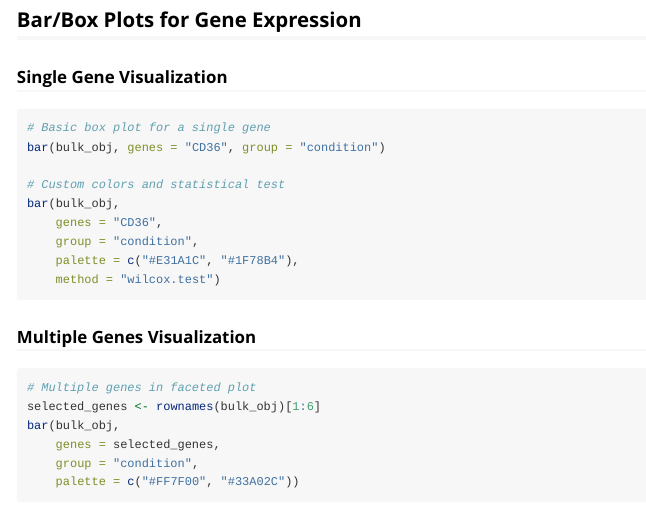
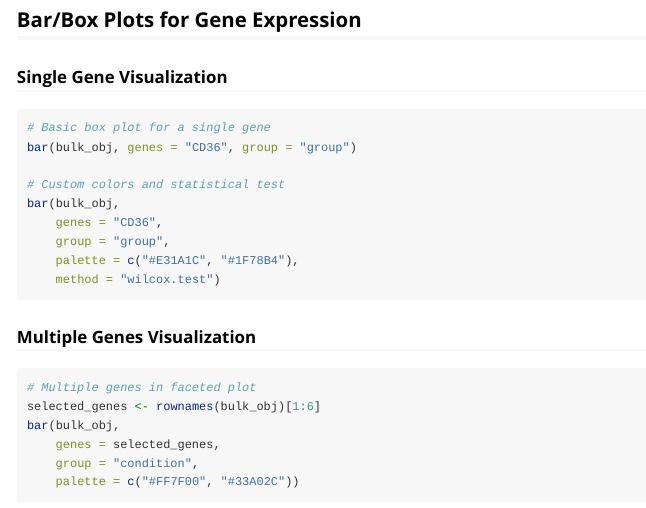
Before and after one commit to HUI950319/BulkS4, an R Markdown document (vignettes/visualization.Rmd): the page in a window 1100 px wide, from 870 px down. Rendered offline with R 4.5, knitr and Pandoc, with nearby package versions; some code elsewhere in the file could not run offline.

Commit message:
Update visualization.Rmd

````diff
--- a/vignettes/visualization.Rmd
+++ b/vignettes/visualization.Rmd
@@ -56,12 +56,12 @@ bulk_obj <- setData(bulk_obj, log_counts)
 
 ```{r eval=FALSE}
 # Basic box plot for a single gene
-bar(bulk_obj, genes = "CD36", group = "condition")
+bar(bulk_obj, genes = "CD36", group = "group")
 
 # Custom colors and statistical test
 bar(bulk_obj,
     genes = "CD36",
-    group = "condition",
+    group = "group",
     palette = c("#E31A1C", "#1F78B4"),
     method = "wilcox.test")
 ```
````
